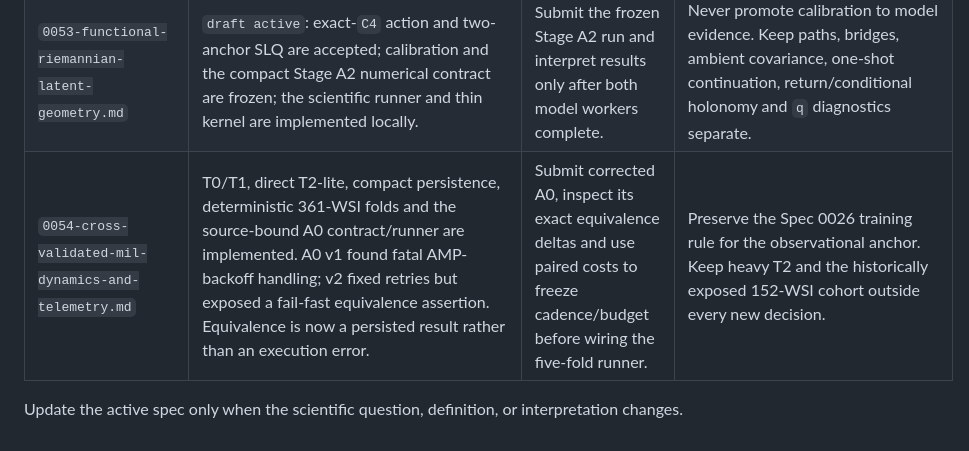
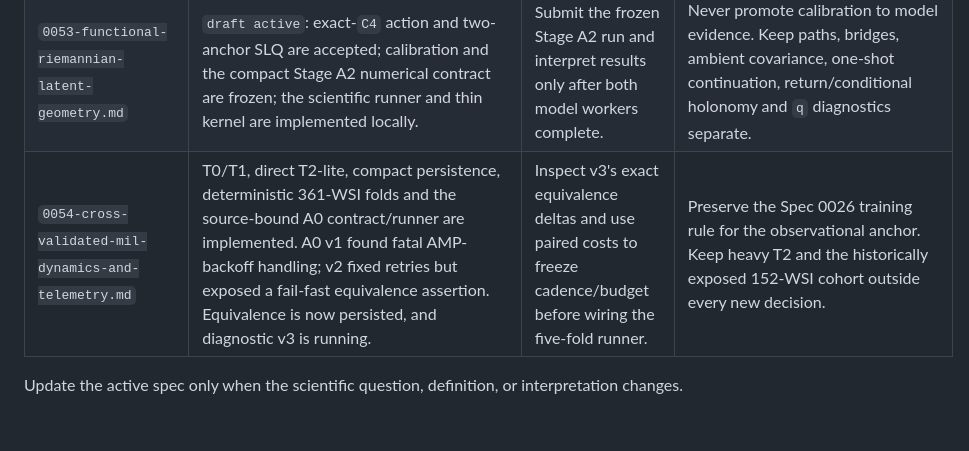
Before and after one commit to HiperMaximus/equivariant-vae, a Markdown page: docs/specs/README.md, the part around the change. GitHub-like rendering.

Commit message:
docs(mil): record diagnostic A0 v3

```diff
--- a/docs/specs/README.md
+++ b/docs/specs/README.md
@@ -60,7 +60,7 @@ experiment's machine-readable contract and do not require a new spec.
 | `0051-decoded-latent-transform-consistency.md` | Implemented / accepted: receipt-bound private Kaggle v1 completed the fixed-25 decoder-side audit. Dense H1--H3 failed their locked thresholds, but the SO(2) decoder exactly realizes the prescribed C4 action at `rot90/180/270`; only `flip_diag` passes the reflection rule. | None. | Preserve the exact-C4 result without generalizing it to continuous SO(2), encoder equivariance, learned low-dimensional action, factorization, or complete D4/O(2); report integration is complete under Spec 0052, while issue changes remain separate. |
 | `0052-professor-report-decoded-transform-integration.md` | Implemented / complete: the professor report separates the 25/25 paired SO(2) decoded-route advantage from the unmet absolute `0.50` benchmark and limits the near-exact claim to the prescribed C4 decoder action. | None; no new inference or remote mutation occurred. | Preserve the 29-page/22-figure report, accepted hashes, and no-causal/no-continuous-generalization boundaries; paper, thesis, Overleaf, and further issue edits remain separate. |
 | `0053-functional-riemannian-latent-geometry.md` | `draft active`: exact-`C4` action and two-anchor SLQ are accepted; calibration and the compact Stage A2 numerical contract are frozen; the scientific runner and thin kernel are implemented locally. | Submit the frozen Stage A2 run and interpret results only after both model workers complete. | Never promote calibration to model evidence. Keep paths, bridges, ambient covariance, one-shot continuation, return/conditional holonomy and `q` diagnostics separate. |
-| `0054-cross-validated-mil-dynamics-and-telemetry.md` | T0/T1, direct T2-lite, compact persistence, deterministic 361-WSI folds and the source-bound A0 contract/runner are implemented. A0 v1 found fatal AMP-backoff handling; v2 fixed retries but exposed a fail-fast equivalence assertion. Equivalence is now a persisted result rather than an execution error. | Submit corrected A0, inspect its exact equivalence deltas and use paired costs to freeze cadence/budget before wiring the five-fold runner. | Preserve the Spec 0026 training rule for the observational anchor. Keep heavy T2 and the historically exposed 152-WSI cohort outside every new decision. |
+| `0054-cross-validated-mil-dynamics-and-telemetry.md` | T0/T1, direct T2-lite, compact persistence, deterministic 361-WSI folds and the source-bound A0 contract/runner are implemented. A0 v1 found fatal AMP-backoff handling; v2 fixed retries but exposed a fail-fast equivalence assertion. Equivalence is now persisted, and diagnostic v3 is running. | Inspect v3's exact equivalence deltas and use paired costs to freeze cadence/budget before wiring the five-fold runner. | Preserve the Spec 0026 training rule for the observational anchor. Keep heavy T2 and the historically exposed 152-WSI cohort outside every new decision. |
 
 Update the active spec only when the scientific question, definition, or
 interpretation changes.
```
Also changed, not shown: CURRENT.md (+3 -2 lines), docs/specs/0054-cross-validated-mil-dynamics-and-telemetry.md (+1 -1 lines).
